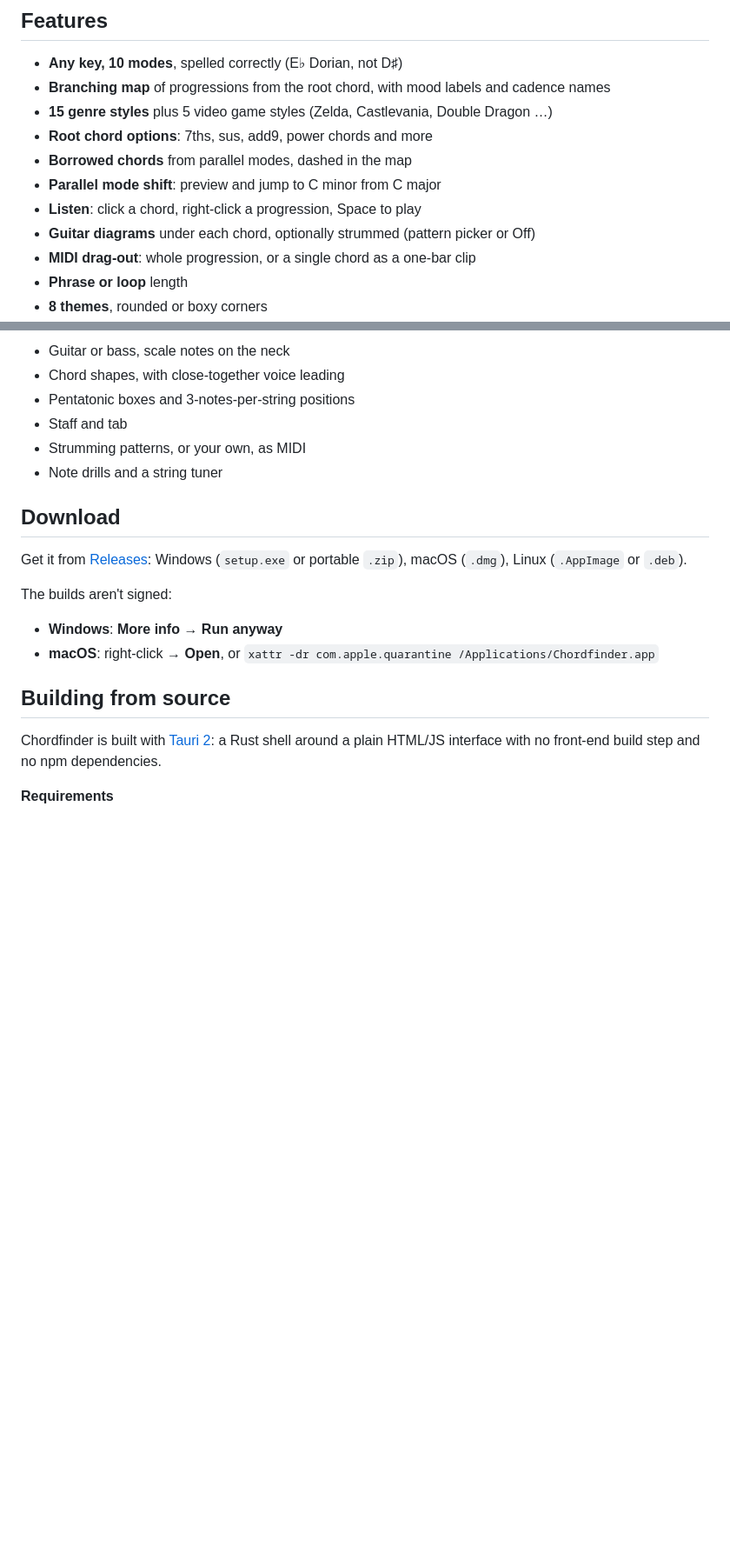
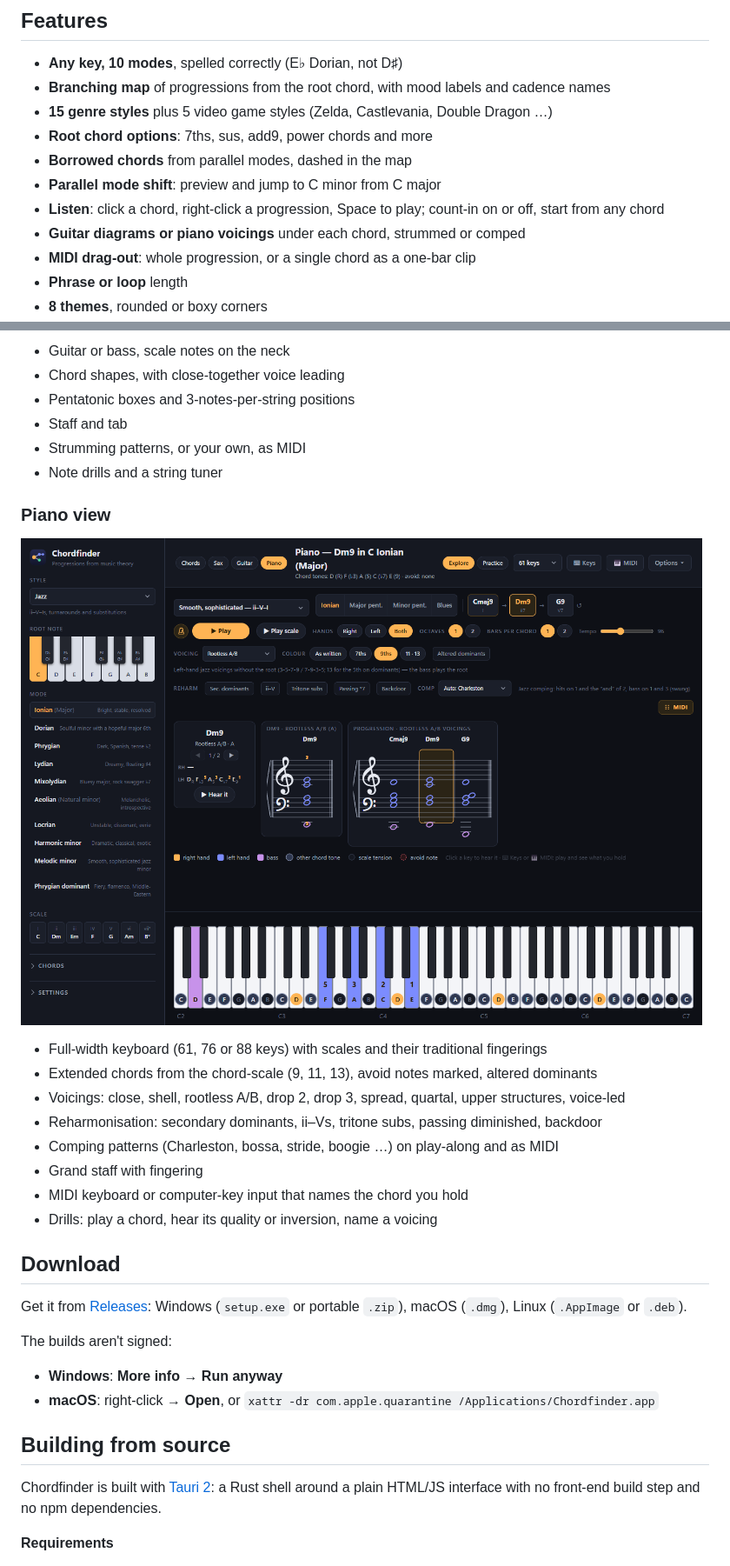
Before and after one commit to Disar/chordfinder, a Markdown page: README.md, 2 parts joined by grey strips. Shown at 87% size. Drawn GitHub-style; pictures changed too: docs/piano-view.png (added); blank space fills up the shorter version.

```diff
--- a/README.md
+++ b/README.md
@@ -15,8 +15,8 @@
 - **Root chord options**: 7ths, sus, add9, power chords and more
 - **Borrowed chords** from parallel modes, dashed in the map
 - **Parallel mode shift**: preview and jump to C minor from C major
-- **Listen**: click a chord, right-click a progression, Space to play
-- **Guitar diagrams** under each chord, optionally strummed (pattern picker or Off)
+- **Listen**: click a chord, right-click a progression, Space to play; count-in on or off, start from any chord
+- **Guitar diagrams or piano voicings** under each chord, strummed or comped
 - **MIDI drag-out**: whole progression, or a single chord as a one-bar clip
 - **Phrase or loop** length
 - **8 themes**, rounded or boxy corners
@@ -47,6 +47,19 @@
 - Staff and tab
 - Strumming patterns, or your own, as MIDI
 - Note drills and a string tuner
+
+### Piano view
+
+![The piano view in a jazz ii–V–I with Dm9 as a rootless voicing: card with fingering, grand staff, and the full-width keyboard with the voicing and chord-scale](docs/piano-view.png)
+
+- Full-width keyboard (61, 76 or 88 keys) with scales and their traditional fingerings
+- Extended chords from the chord-scale (9, 11, 13), avoid notes marked, altered dominants
+- Voicings: close, shell, rootless A/B, drop 2, drop 3, spread, quartal, upper structures, voice-led
+- Reharmonisation: secondary dominants, ii–Vs, tritone subs, passing diminished, backdoor
+- Comping patterns (Charleston, bossa, stride, boogie …) on play-along and as MIDI
+- Grand staff with fingering
+- MIDI keyboard or computer-key input that names the chord you hold
+- Drills: play a chord, hear its quality or inversion, name a voicing
 
 ## Download
 
```
Also changed, not shown: CLAUDE.md (+66 -3 lines), 11 other files.
